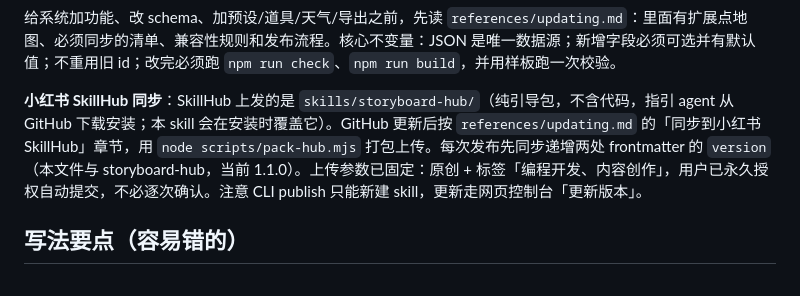
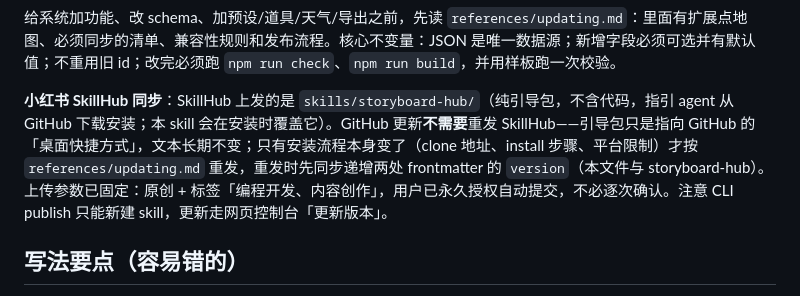
Before and after one commit to Ackermancxy/storyboard-studio, a Markdown page: skills/storyboard/SKILL.md, the part around the change. Rendered like a GitHub page.

Commit message:
docs: SkillHub 引导包改为「快捷方式」模型——日常 GitHub 更新不重发
只有安装流程本身变化（clone 地址、install 步骤、平台限制）才重发引导包并递增版本号。

Co-Authored-By: Claude Code <noreply@anthropic.com>

```diff
--- a/skills/storyboard/SKILL.md
+++ b/skills/storyboard/SKILL.md
@@ -64,7 +64,7 @@ node scripts/install.mjs --skill-only
 
 给系统加功能、改 schema、加预设/道具/天气/导出之前，先读 `references/updating.md`：里面有扩展点地图、必须同步的清单、兼容性规则和发布流程。核心不变量：JSON 是唯一数据源；新增字段必须可选并有默认值；不重用旧 id；改完必须跑 `npm run check`、`npm run build`，并用样板跑一次校验。
 
-**小红书 SkillHub 同步**：SkillHub 上发的是 `skills/storyboard-hub/`（纯引导包，不含代码，指引 agent 从 GitHub 下载安装；本 skill 会在安装时覆盖它）。GitHub 更新后按 `references/updating.md` 的「同步到小红书 SkillHub」章节，用 `node scripts/pack-hub.mjs` 打包上传。每次发布先同步递增两处 frontmatter 的 `version`（本文件与 storyboard-hub，当前 1.1.0）。上传参数已固定：原创 + 标签「编程开发、内容创作」，用户已永久授权自动提交，不必逐次确认。注意 CLI publish 只能新建 skill，更新走网页控制台「更新版本」。
+**小红书 SkillHub 同步**：SkillHub 上发的是 `skills/storyboard-hub/`（纯引导包，不含代码，指引 agent 从 GitHub 下载安装；本 skill 会在安装时覆盖它）。GitHub 更新**不需要**重发 SkillHub——引导包只是指向 GitHub 的「桌面快捷方式」，文本长期不变；只有安装流程本身变了（clone 地址、install 步骤、平台限制）才按 `references/updating.md` 重发，重发时先同步递增两处 frontmatter 的 `version`（本文件与 storyboard-hub）。上传参数已固定：原创 + 标签「编程开发、内容创作」，用户已永久授权自动提交，不必逐次确认。注意 CLI publish 只能新建 skill，更新走网页控制台「更新版本」。
 
 ## 写法要点（容易错的）
 
```
Also changed, not shown: 1 other file.
